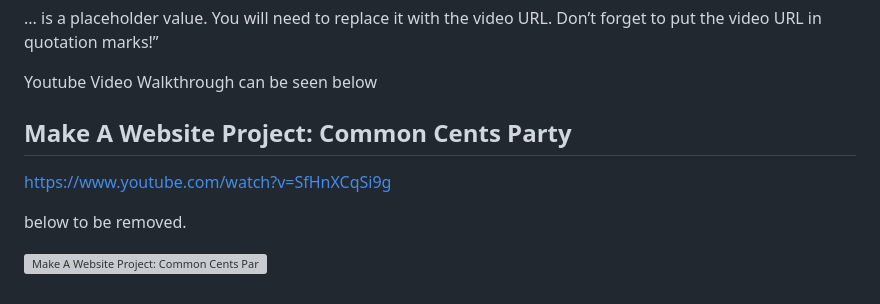
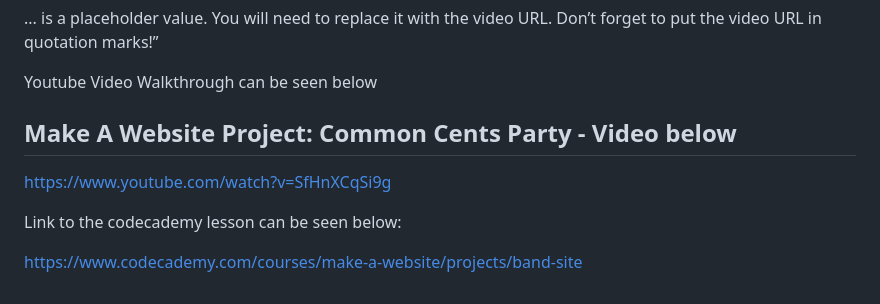
Before and after one commit to gladstone28/COMMON_CENTS_PARTY, a Markdown page: README.md, the part around the change. GitHub-like rendering; grey boxes are pictures that could not be loaded.

Commit message:
coul be final edit of README.md

```diff
--- a/README.md
+++ b/README.md
@@ -131,12 +131,12 @@ Below is an example of how to create a video element:
 Youtube Video Walkthrough can be seen below
 
 
-Make A Website Project: Common Cents Party
+Make A Website Project: Common Cents Party - Video below
 -------------------------------------------
 
 https://www.youtube.com/watch?v=SfHnXCqSi9g
 
 
-below to be removed.
+Link to the codecademy lesson can be seen below:
 
-![Make A Website Project: Common Cents Party](https://www.youtube.com/watch?v=SfHnXCqSi9g)
+https://www.codecademy.com/courses/make-a-website/projects/band-site
```
